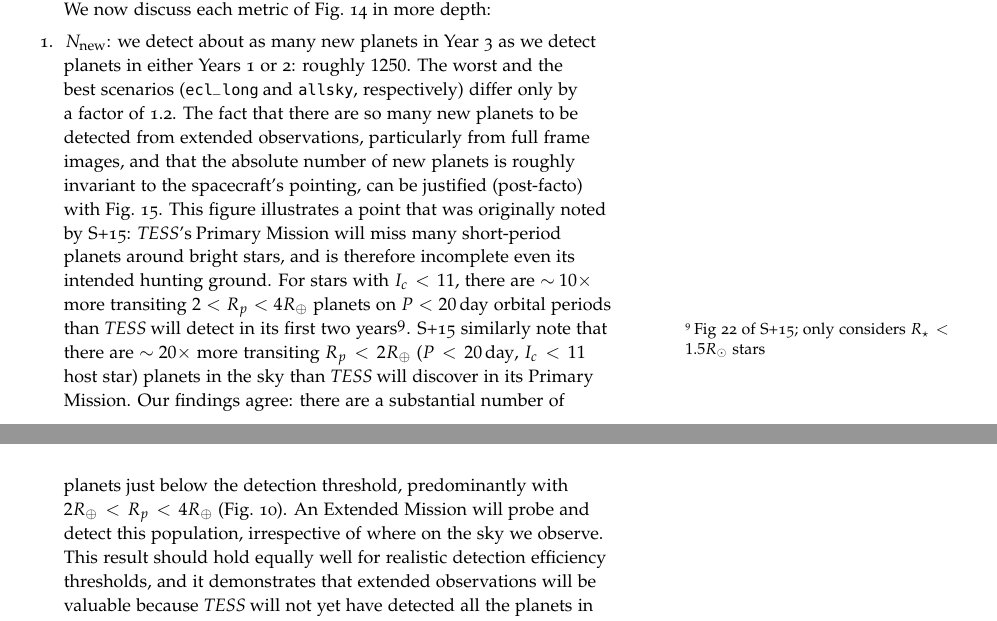
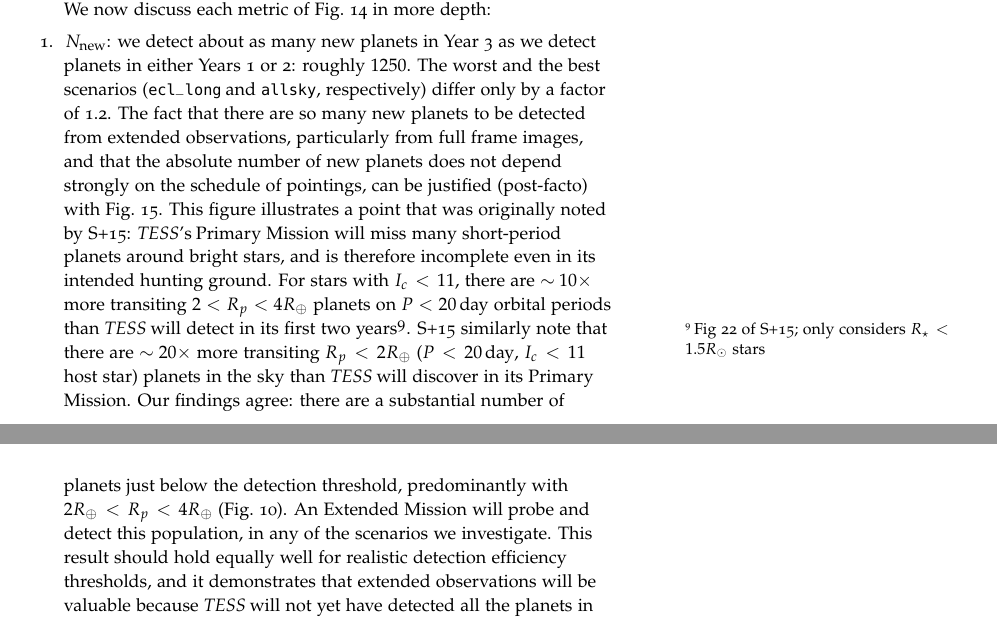
Before and after one commit to lgbouma/extended_mission_white_paper, a LaTeX document (main.tex, which reads joint_comparison_of_all_extended_missions.tex): two parts of pages 30 and 31 of 57, joined at a grey line, cut so that both start at the same text. Compiled offline with pdfLaTeX.

Commit message:
Update joint_comparison_of_all_extended_missions.tex

```diff
--- a/joint_comparison_of_all_extended_missions.tex
+++ b/joint_comparison_of_all_extended_missions.tex
@@ -89,11 +89,11 @@ We now discuss each metric of Fig.~\ref{fig:yield_results} in more depth:
 	only by a factor of 1.2.
 	The fact that there are so many new planets to be detected from extended
 	observations, particularly from full frame images, and that the absolute
-	number of new planets is roughly invariant to the spacecraft's pointing,
+	number of new planets does not depend strongly on the schedule of pointings,
 	can be justified (post-facto) with Fig.~\ref{fig:snrf_histogram}.
 	This figure illustrates a point that was originally noted by~\citetalias{Sullivan_2015}:
         \tesss Primary Mission will miss many short-period planets around bright stars, and is therefore
-        incomplete even its intended hunting ground.
+        incomplete even in its intended hunting ground.
         For stars with $I_c<11$, there are $\sim\! 10\times$ more transiting
         $2<R_p<4R_\oplus$ planets on $P<20\,\mathrm{day}$ orbital periods than
         \tess will detect in its first two years\footnote{Fig 22
@@ -104,7 +104,7 @@ We now discuss each metric of Fig.~\ref{fig:yield_results} in more depth:
         $I_c<11$ host star) planets in the sky than \tess will discover in
         its Primary Mission.
 	Our findings agree: there are a substantial number of planets just below the detection threshold, predominantly with $2R_\oplus < R_p <4R_\oplus$ (Fig.~\ref{fig:primary_planet_yield}).
-	An Extended Mission will probe and detect this population, irrespective of where on the sky we observe.
+	An Extended Mission will probe and detect this population, in any of the scenarios we investigate.
 	This result should hold equally well for realistic detection efficiency
 	thresholds, and it demonstrates that extended observations will be valuable
 	because \tess will not yet have detected all the planets in the parameter
```
Also changed, not shown: joint_comparison_of_all_extended_missions.tex (4 more changed lines).
